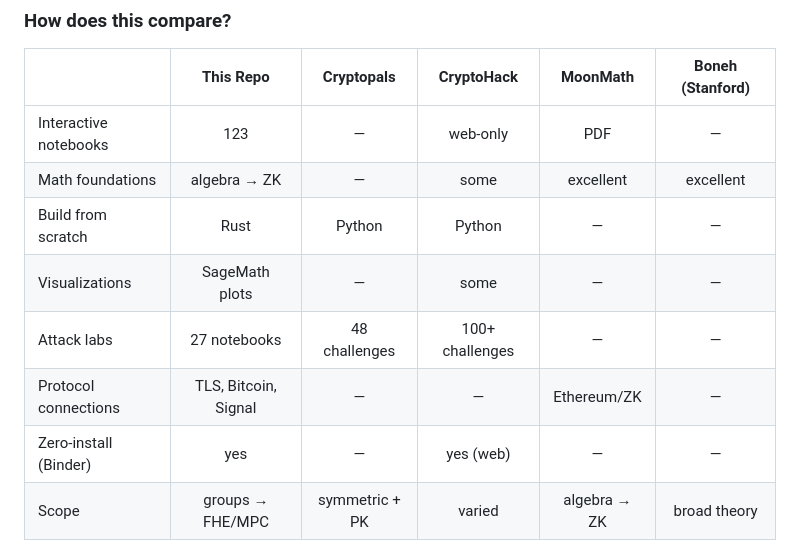
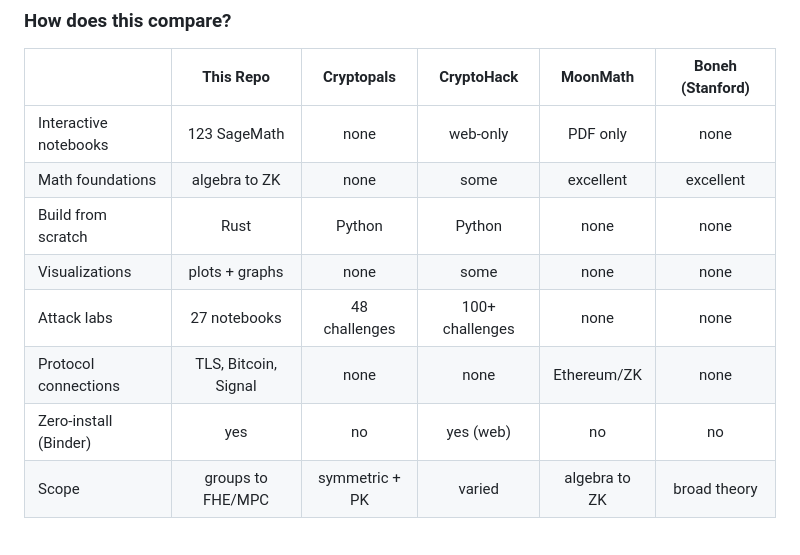
Before and after one commit to duyuefeng0708/Cryptography-From-First-Principle, a Markdown page: README.md, the part around the change. Rendered like a GitHub page.

Commit message:
Fix comparison table: clearer cell values, remove bare numbers
Replace bare "123" with "123 SageMath", dashes with "none"/"no"
for clarity, and arrows with "to" for consistency.

```diff
--- a/README.md
+++ b/README.md
@@ -24,14 +24,14 @@ Traditional crypto education either drowns you in pure math or hands you a libra
 
 | | This Repo | Cryptopals | CryptoHack | MoonMath | Boneh (Stanford) |
 |---|:---:|:---:|:---:|:---:|:---:|
-| Interactive notebooks | 123 | — | web-only | PDF | — |
-| Math foundations | algebra → ZK | — | some | excellent | excellent |
-| Build from scratch | Rust | Python | Python | — | — |
-| Visualizations | SageMath plots | — | some | — | — |
-| Attack labs | 27 notebooks | 48 challenges | 100+ challenges | — | — |
-| Protocol connections | TLS, Bitcoin, Signal | — | — | Ethereum/ZK | — |
-| Zero-install (Binder) | yes | — | yes (web) | — | — |
-| Scope | groups → FHE/MPC | symmetric + PK | varied | algebra → ZK | broad theory |
+| Interactive notebooks | 123 SageMath | none | web-only | PDF only | none |
+| Math foundations | algebra to ZK | none | some | excellent | excellent |
+| Build from scratch | Rust | Python | Python | none | none |
+| Visualizations | plots + graphs | none | some | none | none |
+| Attack labs | 27 notebooks | 48 challenges | 100+ challenges | none | none |
+| Protocol connections | TLS, Bitcoin, Signal | none | none | Ethereum/ZK | none |
+| Zero-install (Binder) | yes | no | yes (web) | no | no |
+| Scope | groups to FHE/MPC | symmetric + PK | varied | algebra to ZK | broad theory |
 
 <p align="center">
   <img src="docs/images/elliptic-curve.png" alt="Elliptic curve point addition" width="45%">
```
